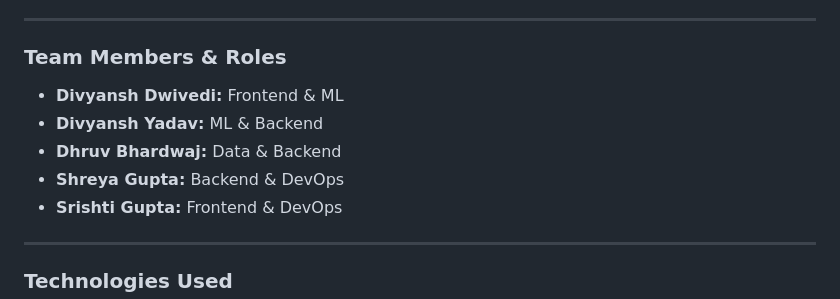
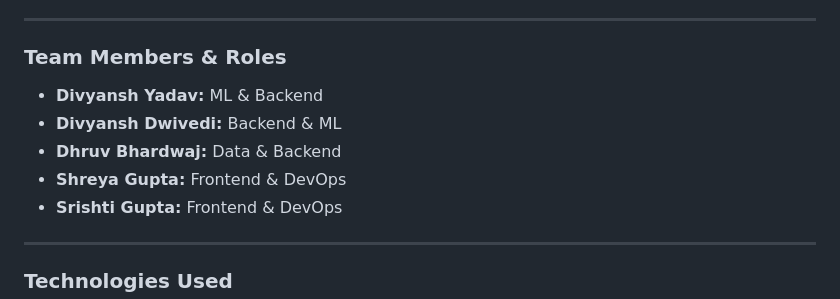
Before and after one commit to divyanshOG/Credit-Card-Fraud-Detection-Project, a Markdown page: Readme.md, the part around the change. Rendered like a GitHub page.

```diff
--- a/Readme.md
+++ b/Readme.md
@@ -6,10 +6,10 @@ To create a web application that can detect fraudulent credit card transactions
 ***
 
 ### Team Members & Roles
-* **Divyansh Dwivedi:** Frontend & ML
 * **Divyansh Yadav:** ML & Backend
+* **Divyansh Dwivedi:** Backend & ML
 * **Dhruv Bhardwaj:** Data & Backend
-* **Shreya Gupta:** Backend & DevOps
+* **Shreya Gupta:** Frontend & DevOps
 * **Srishti Gupta:** Frontend & DevOps
 
 ***
```
